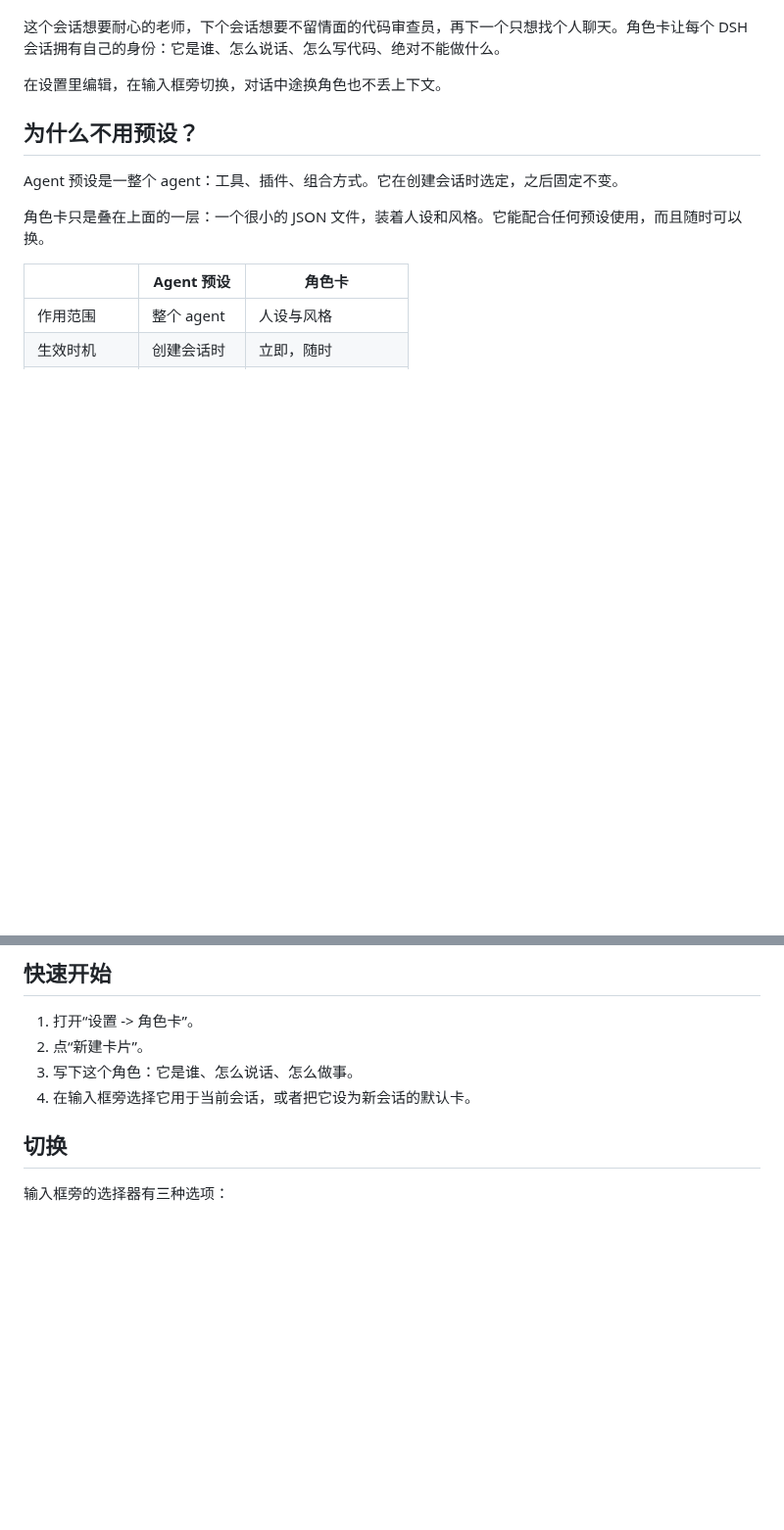
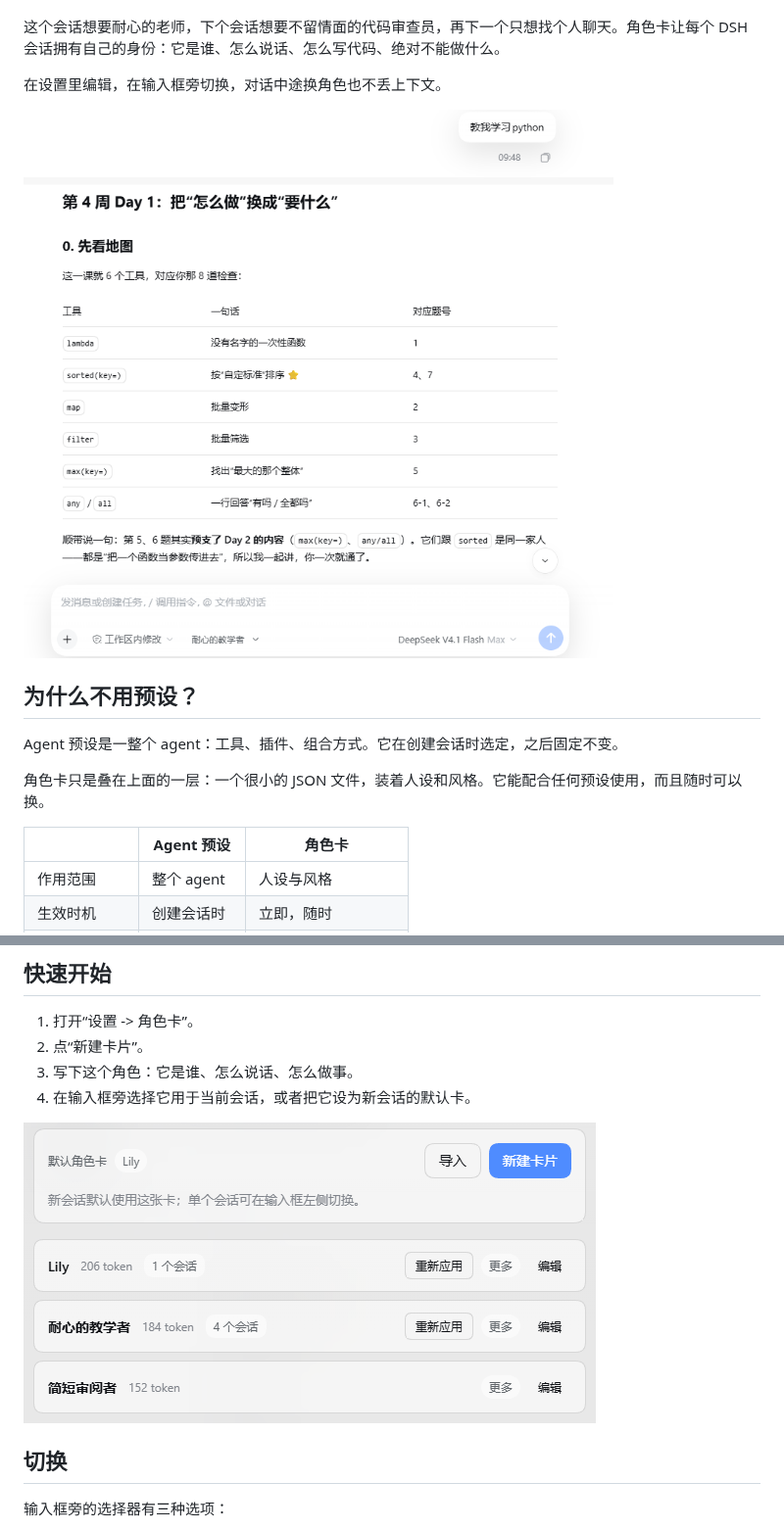
Before and after one commit to sildo466/dsh-character-cards, a Markdown page: README.zh.md, 2 parts joined by grey strips. Shown at 98% size. GitHub-like rendering; pictures changed too: docs/images/card-list.png (added), docs/images/chat-example.png (added); blank space fills up the shorter version.

```diff
--- a/README.zh.md
+++ b/README.zh.md
@@ -12,6 +12,8 @@
 这个会话想要耐心的老师，下个会话想要不留情面的代码审查员，再下一个只想找个人聊天。角色卡让每个 DSH 会话拥有自己的身份：它是谁、怎么说话、怎么写代码、绝对不能做什么。
 
 在设置里编辑，在输入框旁切换，对话中途换角色也不丢上下文。
+
+![使用「耐心的教学者」进行的一段对话，输入框左侧显示当前卡片](https://raw.githubusercontent.com/sildo466/dsh-character-cards/master/docs/images/chat-example.png)
 
 ## 为什么不用预设？
 
@@ -55,6 +57,8 @@ dsh plugin --profile <profile> add github:sildo466/dsh-character-cards
 3. 写下这个角色：它是谁、怎么说话、怎么做事。
 4. 在输入框旁选择它用于当前会话，或者把它设为新会话的默认卡。
 
+![设置里的卡片库，显示默认卡和每张卡的使用会话数](https://raw.githubusercontent.com/sildo466/dsh-character-cards/master/docs/images/card-list.png)
+
 ## 切换
 
 输入框旁的选择器有三种选项：
```
Also changed, not shown: other parts of README.zh.md (+2 -0 lines), README.md (+6 -0 lines), docs/images/card-editor.png (added), 1 other file.
